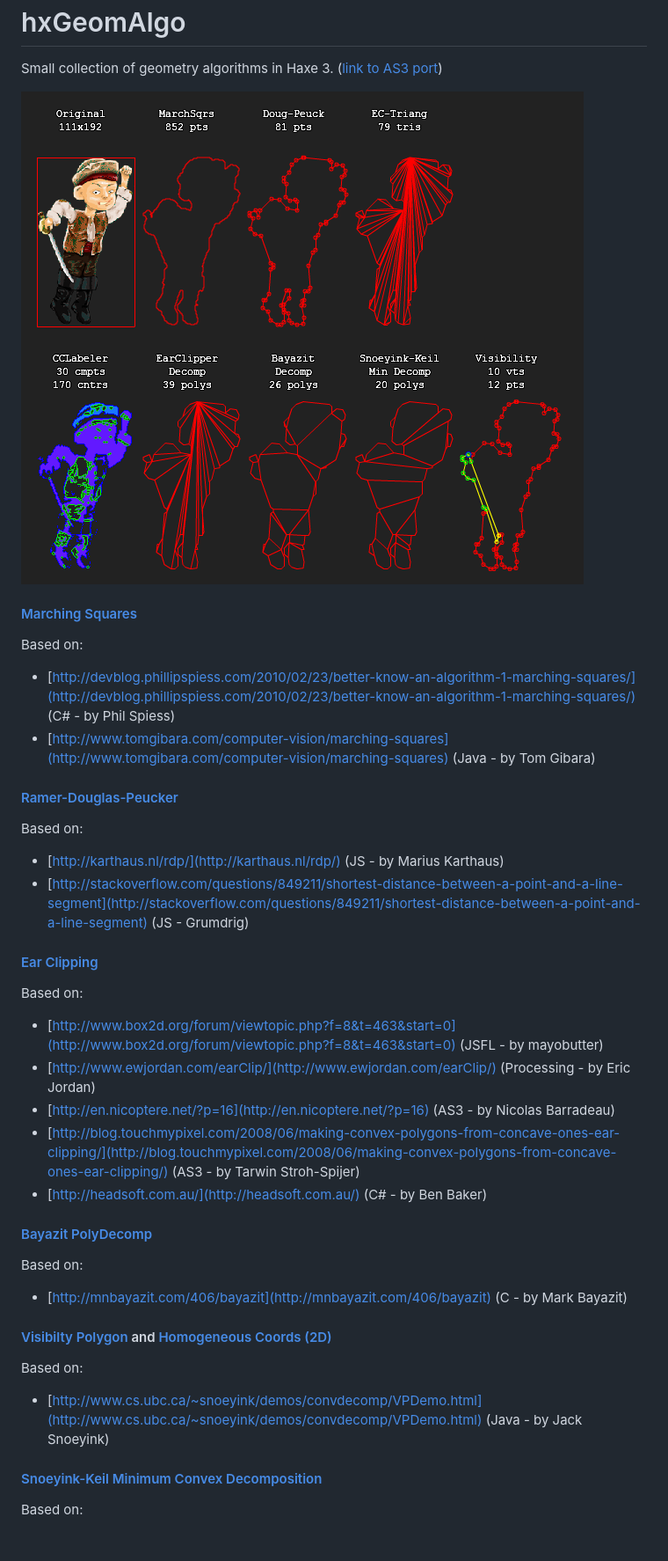
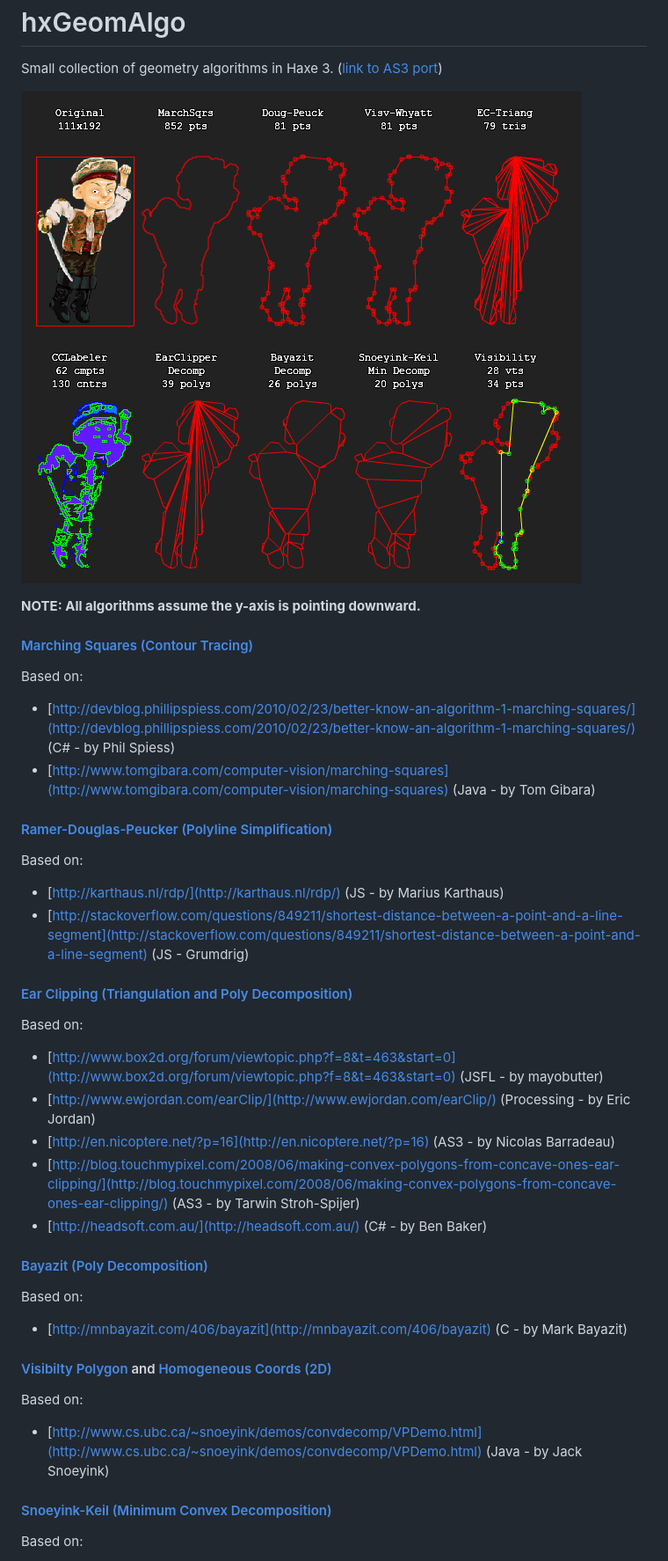
Before and after one commit to azrafe7/hxGeomAlgo, a Markdown page: README.md, the part around the change printed below. Shown: that part at 88% size. Rendered like a GitHub page; pictures changed too: screenshot.png.

Commit message:
Updated text files + new screenshot for VW simpl.

```diff
--- a/README.md
+++ b/README.md
@@ -5,21 +5,23 @@ Small collection of geometry algorithms in Haxe 3. ([link to AS3 port](https://g
 
 ![](screenshot.png)
 
-#### [Marching Squares](http://en.wikipedia.org/wiki/Marching_squares)
+**NOTE: All algorithms assume the y-axis is pointing downward.**
+
+#### [Marching Squares (Contour Tracing)](http://en.wikipedia.org/wiki/Marching_squares)
 
 Based on:
 
  - [http://devblog.phillipspiess.com/2010/02/23/better-know-an-algorithm-1-marching-squares/](http://devblog.phillipspiess.com/2010/02/23/better-know-an-algorithm-1-marching-squares/)	(C# - by Phil Spiess)
  - [http://www.tomgibara.com/computer-vision/marching-squares](http://www.tomgibara.com/computer-vision/marching-squares)	(Java - by Tom Gibara)
 
-#### [Ramer-Douglas-Peucker](http://en.wikipedia.org/wiki/Ramer%E2%80%93Douglas%E2%80%93Peucker_algorithm)
+#### [Ramer-Douglas-Peucker (Polyline Simplification)](http://en.wikipedia.org/wiki/Ramer%E2%80%93Douglas%E2%80%93Peucker_algorithm)
 
 Based on:
 
  - [http://karthaus.nl/rdp/](http://karthaus.nl/rdp/) (JS - by Marius Karthaus)
  - [http://stackoverflow.com/questions/849211/shortest-distance-between-a-point-and-a-line-segment](http://stackoverflow.com/questions/849211/shortest-distance-between-a-point-and-a-line-segment)	(JS - Grumdrig)
 
-#### [Ear Clipping](http://en.wikipedia.org/wiki/Ear_clipping#Ear_clipping_method)
+#### [Ear Clipping (Triangulation and Poly Decomposition)](http://en.wikipedia.org/wiki/Ear_clipping#Ear_clipping_method)
 
 Based on:
 
@@ -29,7 +31,7 @@ Based on:
  - [http://blog.touchmypixel.com/2008/06/making-convex-polygons-from-concave-ones-ear-clipping/](http://blog.touchmypixel.com/2008/06/making-convex-polygons-from-concave-ones-ear-clipping/) 	(AS3 - by Tarwin Stroh-Spijer)
  - [http://headsoft.com.au/](http://headsoft.com.au/)	(C# - by Ben Baker)
 
-#### [Bayazit PolyDecomp](http://mnbayazit.com/406/overview)
+#### [Bayazit (Poly Decomposition)](http://mnbayazit.com/406/overview)
 
 Based on:
 
@@ -41,7 +43,7 @@ Based on:
 
  - [http://www.cs.ubc.ca/~snoeyink/demos/convdecomp/VPDemo.html](http://www.cs.ubc.ca/~snoeyink/demos/convdecomp/VPDemo.html)	(Java - by Jack Snoeyink)
 
-#### [Snoeyink-Keil Minimum Convex Decomposition](http://www.cs.ubc.ca/~snoeyink/demos/convdecomp/MCDDemo.html)
+#### [Snoeyink-Keil (Minimum Convex Decomposition)](http://www.cs.ubc.ca/~snoeyink/demos/convdecomp/MCDDemo.html)
 
 Based on:
 
```
Also changed, not shown: other parts of README.md (+11 -3 lines), CHANGELOG.md (+4 -0 lines), CREDITS.md (+11 -7 lines), 1 other file.
